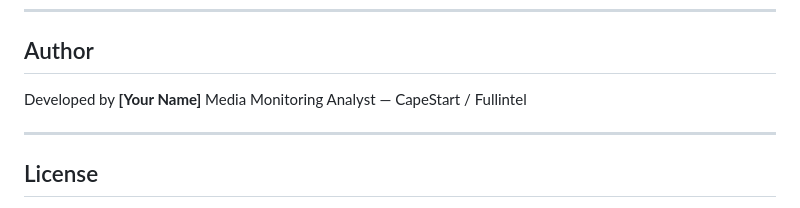
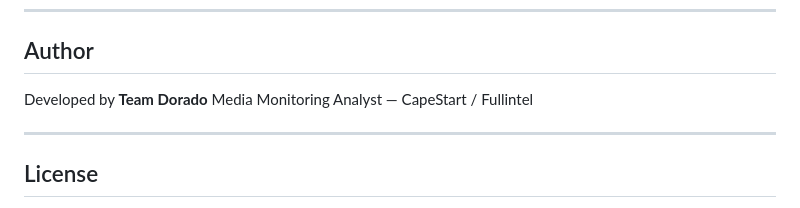
Before and after one commit to Annie-Christina-A/Automatic-Post-Scrapper, a Markdown page: README.md, the part around the change. Drawn GitHub-style.

Commit message:
Update author name in README.md

```diff
--- a/README.md
+++ b/README.md
@@ -166,7 +166,7 @@ Paced scrolling and stop signals reduce excessive activity, minimising the risk
 
 ## Author
 
-Developed by **[Your Name]**
+Developed by **Team Dorado**
 Media Monitoring Analyst — CapeStart / Fullintel
 
 ---
```
